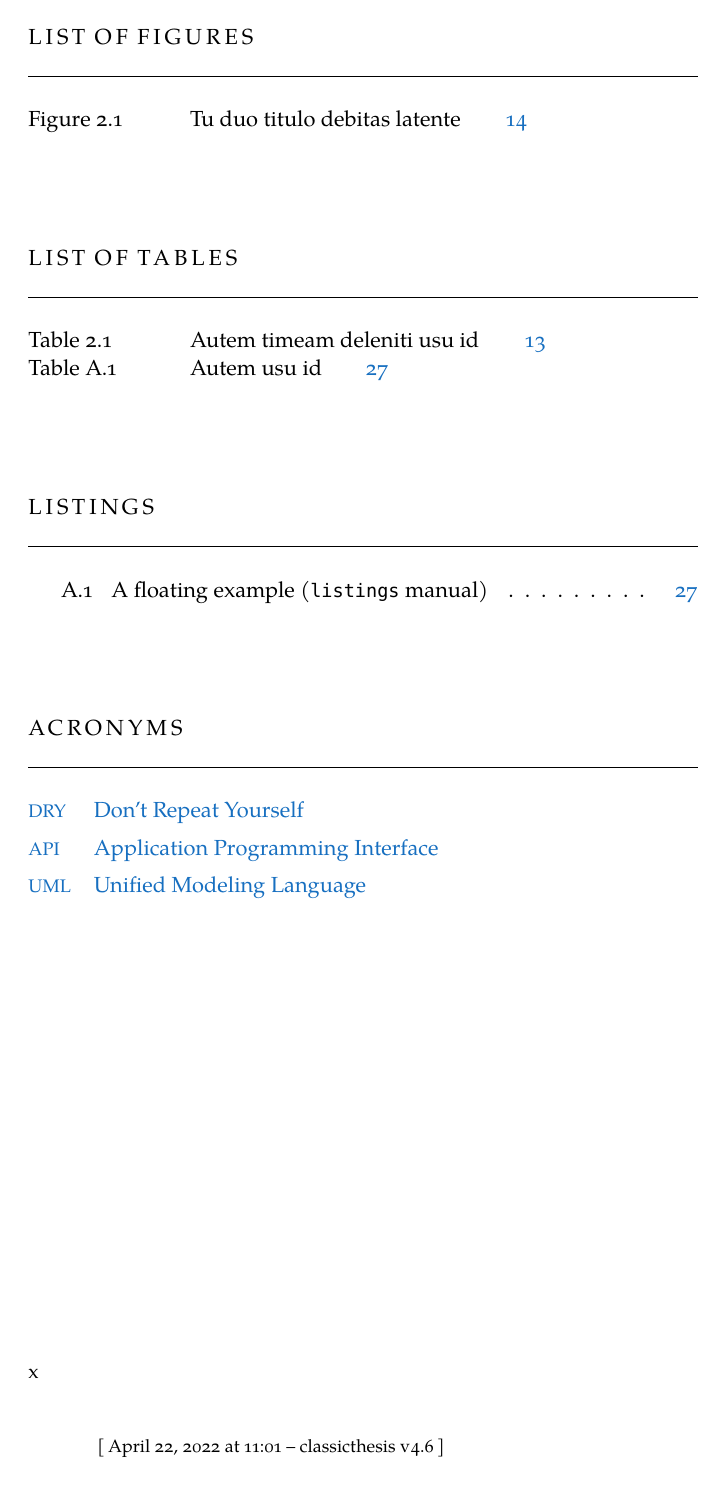
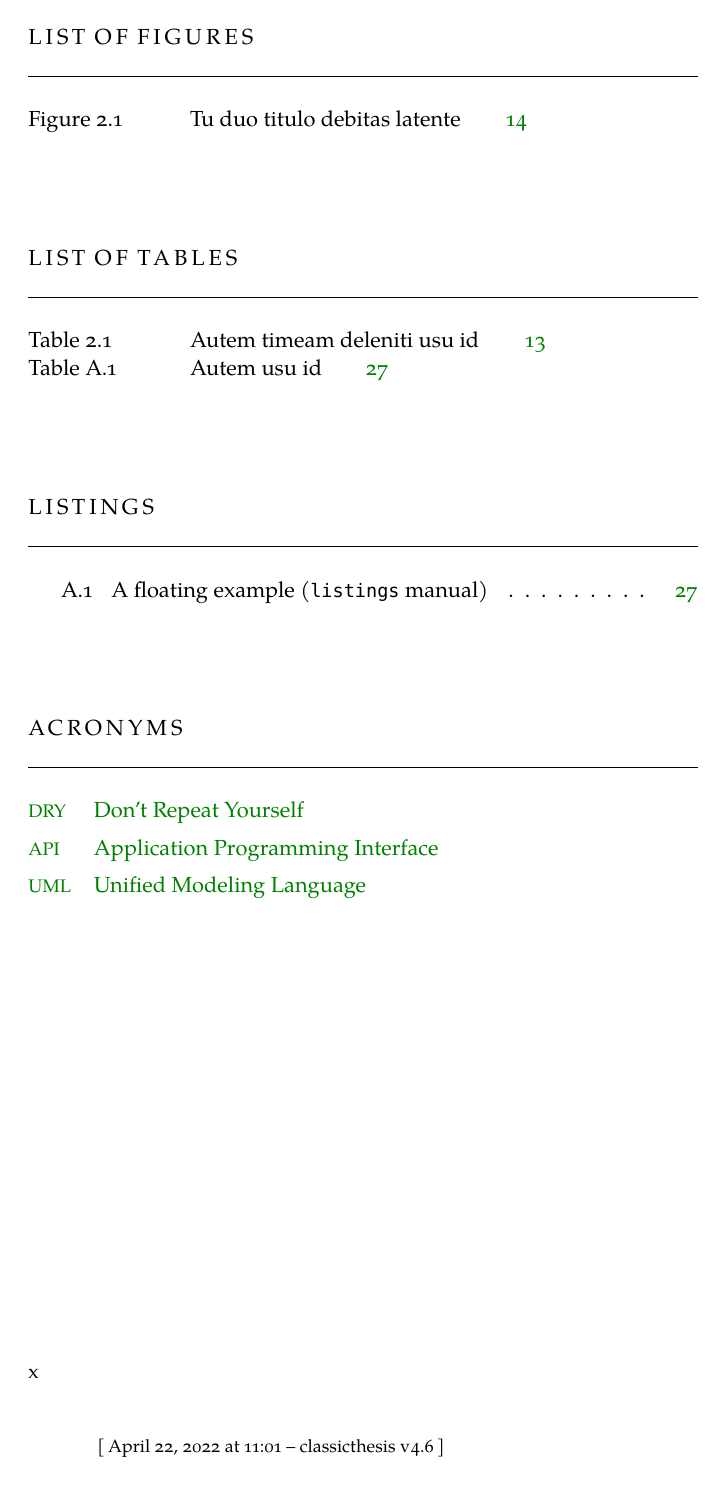
Before and after one commit to francesco-vaselli/MMT, a LaTeX thesis (ClassicThesis.tex, which reads classicthesis-config.tex, classicthesis.sty): page 10 of 43. Compiled offline with XeLaTeX; a missing font is replaced by an installed copy or a similar font.

Commit message:
got the rgb

```diff
--- a/classicthesis-config.tex
+++ b/classicthesis-config.tex
@@ -46,7 +46,7 @@
 % 2. Personal data and user ad-hoc commands (insert your own data here)
 % ****************************************************************************************************
 \newcommand{\myTitle}{Normalizing FlashSim\xspace}
-\newcommand{\mySubtitle}{A Deep Learning approch to the HEP simulation problem\xspace}
+\newcommand{\mySubtitle}{A Deep Learning approach to the HEP simulation problem\xspace}
 \newcommand{\myDegree}{Doktor-Ingenieur (Dr.-Ing.)\xspace}
 \newcommand{\myName}{Francesco Vaselli\xspace}
 \newcommand{\myProf}{Andrea Rizzi\xspace}
--- a/classicthesis.sty
+++ b/classicthesis.sty
@@ -146,9 +146,9 @@
     \RequirePackage{xcolor} % [dvipsnames]
 \definecolor{CTsemi}{gray}{0.55} % chapter numbers will be semi transparent .5 .55 .6 .0
 \definecolor{CTcitation}{rgb}{0,0.5,0} % WebGreen
-\definecolor{CTurl}{named}{Blue} % Maroon
-\definecolor{CTtitle}{named}{Blue} % Maroon {cmyk}{0, 0.87, 0.68, 0.32}
-\definecolor{CTlink}{named}{RoyalBlue} % RoyalBlue {cmyk}{1, 0.50, 0, 0}
+\definecolor{CTurl}{rgb}{0,0.235,0.443} % Maroon
+\definecolor{CTtitle}{rgb}{0,0.235,0.443} % Maroon {cmyk}{0, 0.87, 0.68, 0.32}
+\definecolor{CTlink}{rgb}{0,0.5,0} % RoyalBlue {cmyk}{1, 0.50, 0, 0}
 \definecolor{halfgray}{gray}{0.55} % chapter numbers will be semi transparent .5 .55 .6 .0
 \definecolor{webgreen}{rgb}{0,0.5,0}
 \definecolor{webbrown}{rgb}{0.6,0,0}
```
